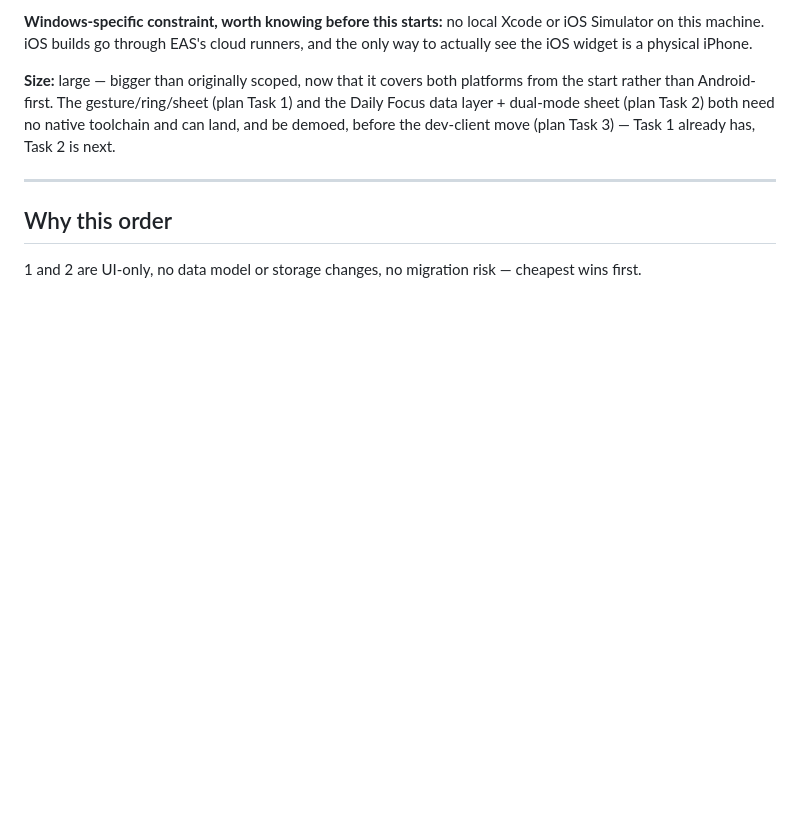
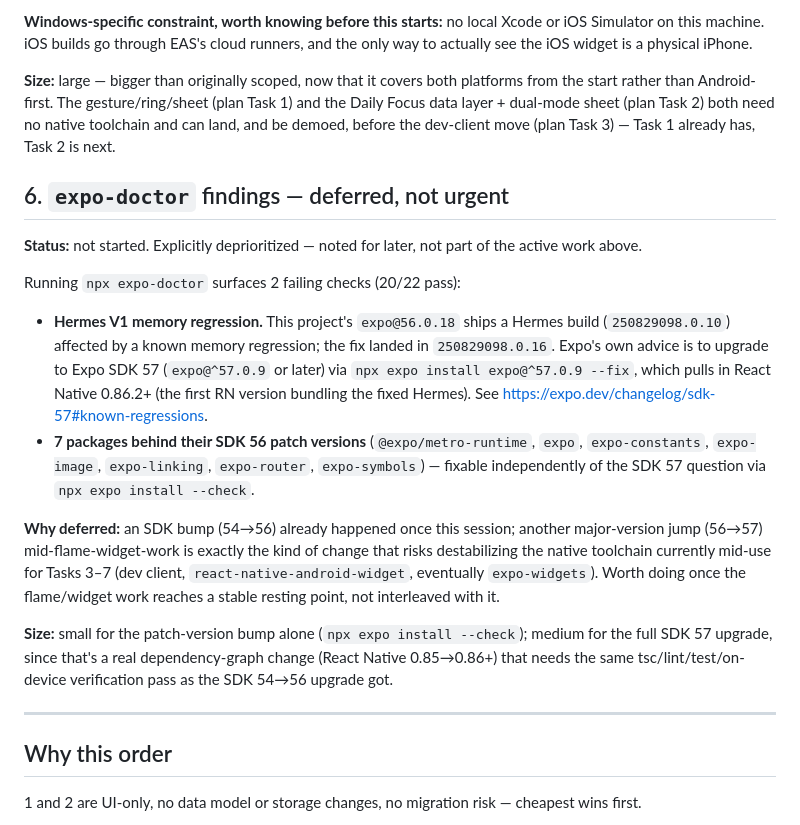
Before and after one commit to Shreyas-Kumar-S/Sarani, a Markdown page: docs/checklist.md, the part around the change. Rendered like a GitHub page; blank space fills up the shorter version.

Commit message:
docs: track expo-doctor findings (Hermes V1 regression, SDK 56 patch drift) as deferred

```diff
--- a/docs/checklist.md
+++ b/docs/checklist.md
@@ -147,6 +147,36 @@ platforms from the start rather than Android-first. The gesture/ring/sheet
 both need no native toolchain and can land, and be demoed, before the
 dev-client move (plan Task 3) — Task 1 already has, Task 2 is next.
 
+## 6. `expo-doctor` findings — deferred, not urgent
+
+**Status:** not started. Explicitly deprioritized — noted for later, not part
+of the active work above.
+
+Running `npx expo-doctor` surfaces 2 failing checks (20/22 pass):
+
+- **Hermes V1 memory regression.** This project's `expo@56.0.18` ships a
+  Hermes build (`250829098.0.10`) affected by a known memory regression;
+  the fix landed in `250829098.0.16`. Expo's own advice is to upgrade to
+  Expo SDK 57 (`expo@^57.0.9` or later) via `npx expo install expo@^57.0.9 --fix`,
+  which pulls in React Native 0.86.2+ (the first RN version bundling the
+  fixed Hermes). See https://expo.dev/changelog/sdk-57#known-regressions.
+- **7 packages behind their SDK 56 patch versions** (`@expo/metro-runtime`,
+  `expo`, `expo-constants`, `expo-image`, `expo-linking`, `expo-router`,
+  `expo-symbols`) — fixable independently of the SDK 57 question via
+  `npx expo install --check`.
+
+**Why deferred:** an SDK bump (54→56) already happened once this session;
+another major-version jump (56→57) mid-flame-widget-work is exactly the kind
+of change that risks destabilizing the native toolchain currently mid-use for
+Tasks 3–7 (dev client, `react-native-android-widget`, eventually
+`expo-widgets`). Worth doing once the flame/widget work reaches a stable
+resting point, not interleaved with it.
+
+**Size:** small for the patch-version bump alone (`npx expo install --check`);
+medium for the full SDK 57 upgrade, since that's a real dependency-graph
+change (React Native 0.85→0.86+) that needs the same tsc/lint/test/on-device
+verification pass as the SDK 54→56 upgrade got.
+
 ---
 
 ## Why this order
```
